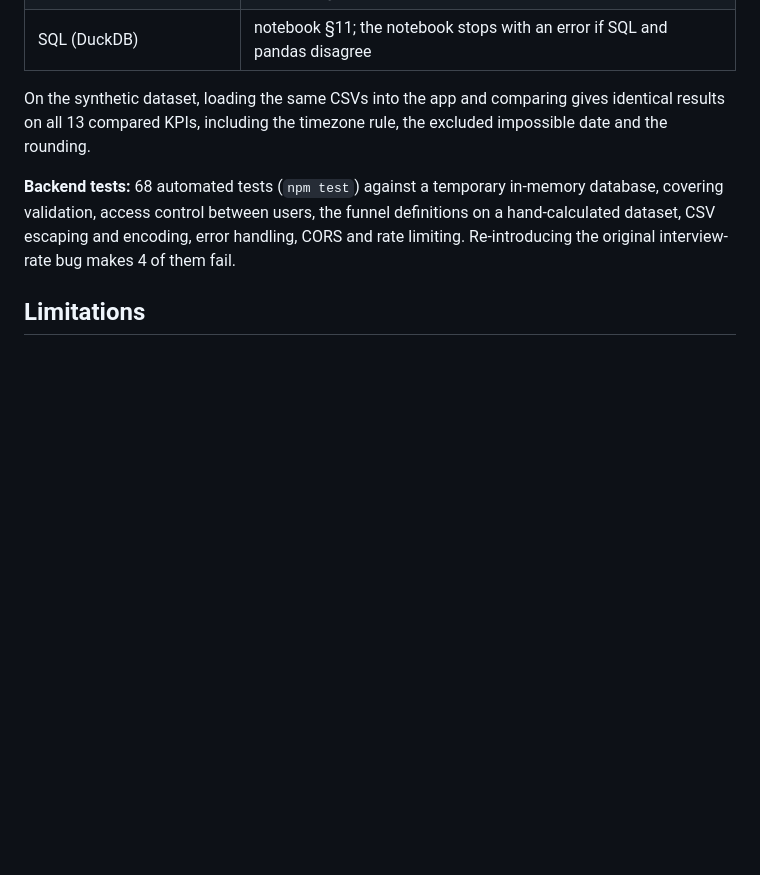
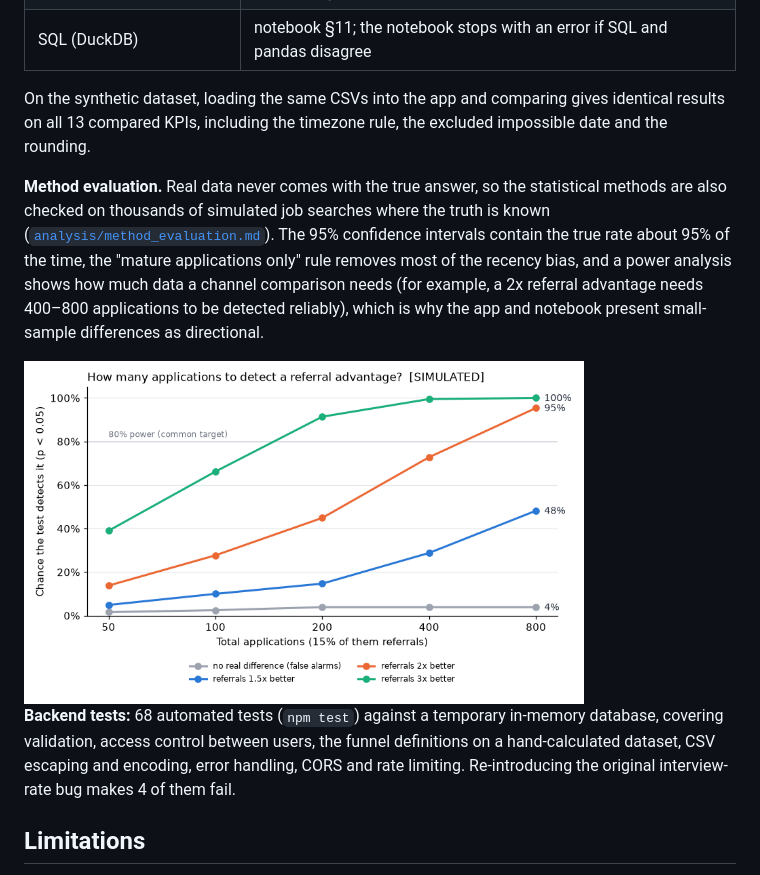
Before and after one commit to shwetashukla0284-del/JobTrack, a Markdown page: README.md, the part around the change. GitHub-like rendering; pictures changed too: docs/images/power_curve.png (added); blank space fills up the shorter version.

```diff
--- a/README.md
+++ b/README.md
@@ -167,6 +167,16 @@ The KPIs are implemented **three independent ways**, and they agree:
 On the synthetic dataset, loading the same CSVs into the app and comparing gives identical
 results on all 13 compared KPIs, including the timezone rule, the excluded impossible date and the rounding.
 
+**Method evaluation.** Real data never comes with the true answer, so the statistical methods
+are also checked on thousands of simulated job searches where the truth is known
+([`analysis/method_evaluation.md`](analysis/method_evaluation.md)). The 95% confidence intervals
+contain the true rate about 95% of the time, the "mature applications only" rule removes most of
+the recency bias, and a power analysis shows how much data a channel comparison needs (for example,
+a 2x referral advantage needs 400–800 applications to be detected reliably), which is why the
+app and notebook present small-sample differences as directional.
+
+<img src="docs/images/power_curve.png" alt="Simulated power curves: chance of detecting a referral advantage by number of applications" width="560">
+
 **Backend tests:** 68 automated tests (`npm test`) against a temporary in-memory database,
 covering validation, access control between users, the funnel definitions on a hand-calculated
 dataset, CSV escaping and encoding, error handling, CORS and rate limiting. Re-introducing the
```
Also changed, not shown: analysis/README.md (+2 -1 lines), analysis/method_evaluation.md (added, +108 -0 lines), 2 other files.
